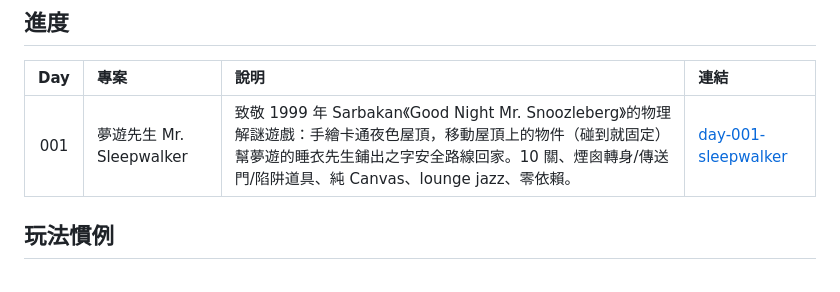
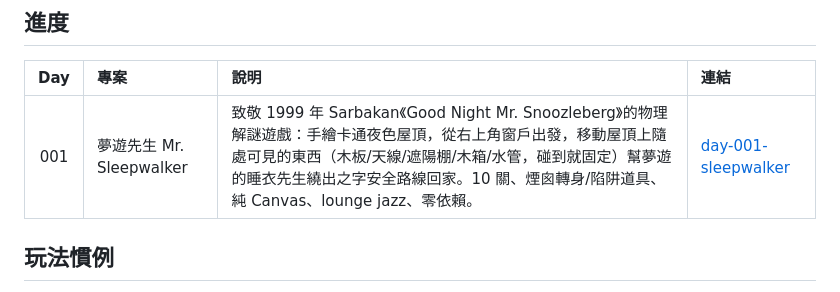
Before and after one commit to KevinChen0718/100-days-vibe-coding, a Markdown page: README.md, the part around the change. GitHub-like rendering.

```diff
--- a/README.md
+++ b/README.md
@@ -8,7 +8,7 @@
 
 | Day | 專案 | 說明 | 連結 |
 |:--:|:--|:--|:--|
-| 001 | 夢遊先生 Mr. Sleepwalker | 致敬 1999 年 Sarbakan《Good Night Mr. Snoozleberg》的物理解謎遊戲：手繪卡通夜色屋頂，移動屋頂上的物件（碰到就固定）幫夢遊的睡衣先生鋪出之字安全路線回家。10 關、煙囪轉身/傳送門/陷阱道具、純 Canvas、lounge jazz、零依賴。 | [day-001-sleepwalker](day-001-sleepwalker/) |
+| 001 | 夢遊先生 Mr. Sleepwalker | 致敬 1999 年 Sarbakan《Good Night Mr. Snoozleberg》的物理解謎遊戲：手繪卡通夜色屋頂，從右上角窗戶出發，移動屋頂上隨處可見的東西（木板/天線/遮陽棚/木箱/水管，碰到就固定）幫夢遊的睡衣先生繞出之字安全路線回家。10 關、煙囪轉身/陷阱道具、純 Canvas、lounge jazz、零依賴。 | [day-001-sleepwalker](day-001-sleepwalker/) |
 
 ## 玩法慣例
 
```
Also changed, not shown: day-001-sleepwalker/README.md (+25 -24 lines), day-001-sleepwalker/assets/screenshot.png, day-001-sleepwalker/assets/screenshot2.png, day-001-sleepwalker/assets/title.png, 5 other files.
